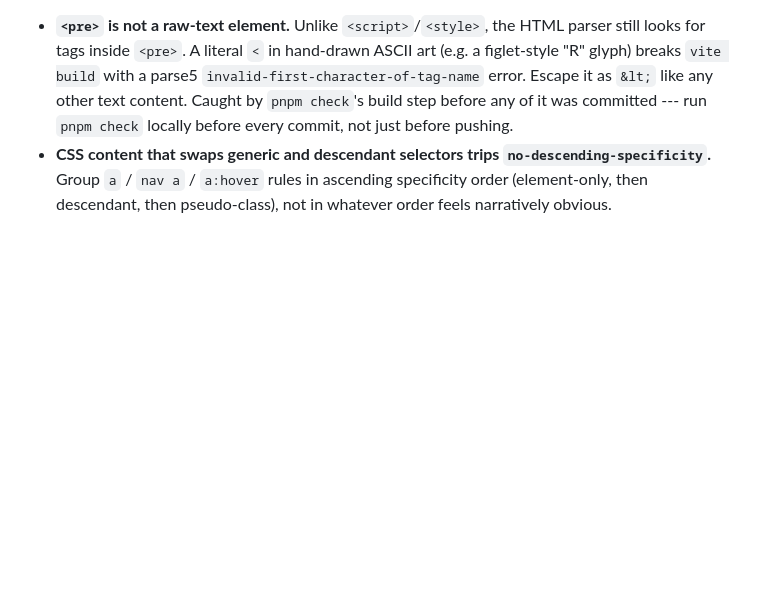
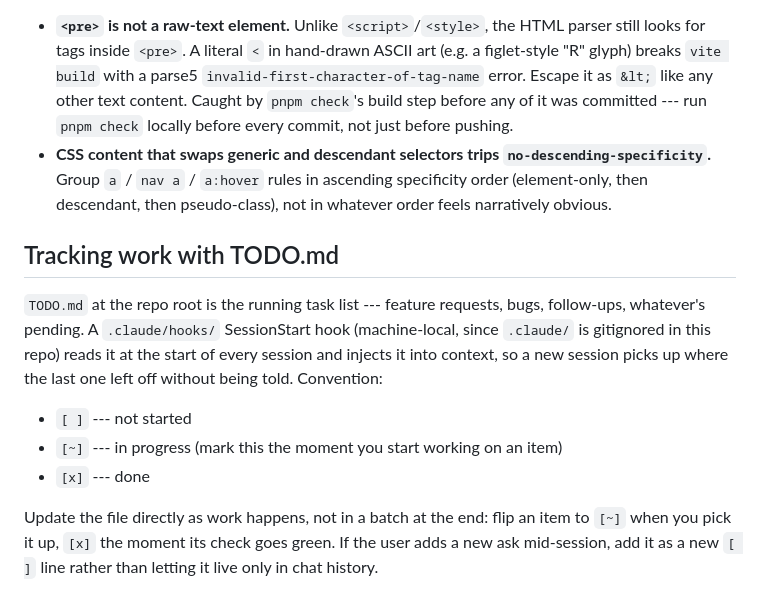
Before and after one commit to comp4020-agentic-coding-studio/comp4020-ass1-BenoBranch, a Markdown page: CLAUDE.md, the part around the change. Rendered like a GitHub page; blank space fills up the shorter version.

Commit message:
docs: adopt TODO.md as the cross-session task tracker
A SessionStart hook now reads TODO.md at the start of every session so a
new session picks up where the last one left off without being told.
Documents the [ ]/[~]/[x] convention and when to update it.

Co-Authored-By: Claude Sonnet 5 <noreply@anthropic.com>

```diff
--- a/CLAUDE.md
+++ b/CLAUDE.md
@@ -184,3 +184,20 @@ says about the developer you're becoming.
   `no-descending-specificity`.** Group `a` / `nav a` / `a:hover` rules in
   ascending specificity order (element-only, then descendant, then
   pseudo-class), not in whatever order feels narratively obvious.
+
+## Tracking work with TODO.md
+
+`TODO.md` at the repo root is the running task list --- feature requests,
+bugs, follow-ups, whatever's pending. A `.claude/hooks/` SessionStart hook
+(machine-local, since `.claude/` is gitignored in this repo) reads it at the
+start of every session and injects it into context, so a new session picks up
+where the last one left off without being told. Convention:
+
+- `[ ]` --- not started
+- `[~]` --- in progress (mark this the moment you start working on an item)
+- `[x]` --- done
+
+Update the file directly as work happens, not in a batch at the end: flip an
+item to `[~]` when you pick it up, `[x]` the moment its check goes green. If
+the user adds a new ask mid-session, add it as a new `[ ]` line rather than
+letting it live only in chat history.
```
